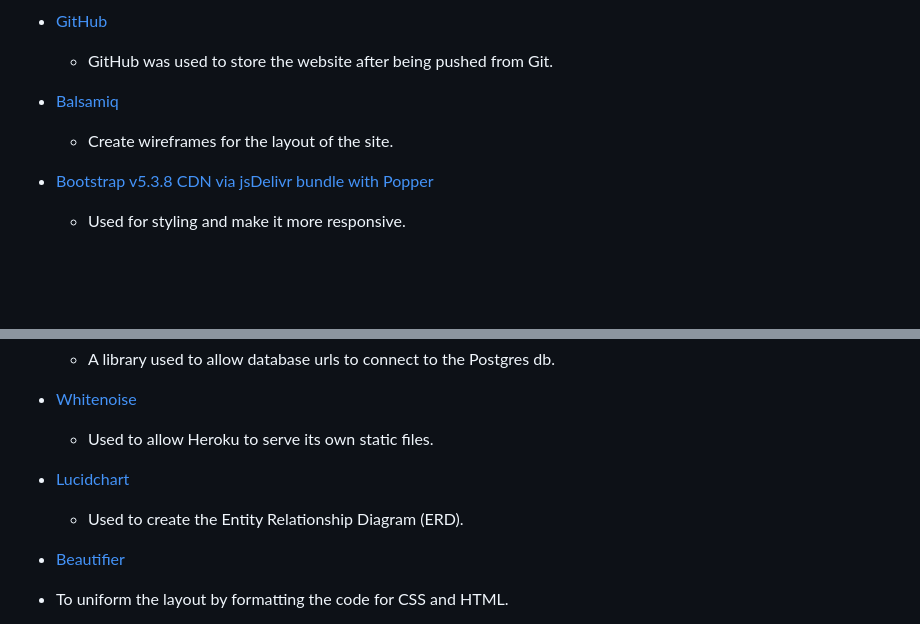
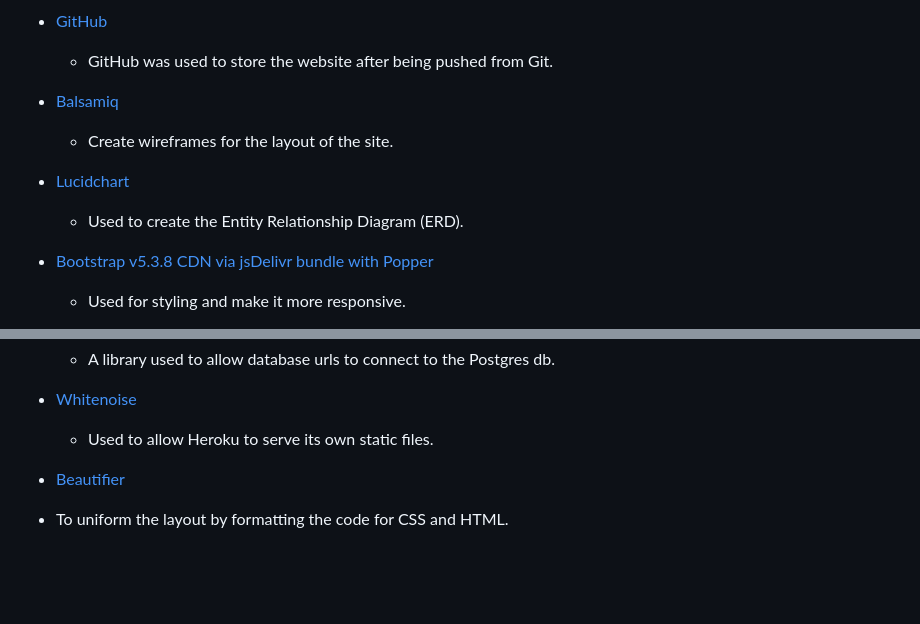
Before and after one commit to Diane-4P/family-favourites, a Markdown page: README.md, 2 parts joined by grey strips. GitHub-like rendering; blank space fills up the shorter version.

Commit message:
Move Lucidchart by Balsamiq in technologies used in the README.md file

```diff
--- a/README.md
+++ b/README.md
@@ -197,6 +197,8 @@ Below are the initial wireframes for my project.
   - GitHub was used to store the website after being pushed from Git.
 - [Balsamiq]( https://balsamiq.com/)
   - Create wireframes for the layout of the site.
+- [Lucidchart](https://www.lucidchart.com/pages/landing)
+  - Used to create the Entity Relationship Diagram (ERD).
 - [Bootstrap v5.3.8 CDN via jsDelivr bundle with Popper]( https://getbootstrap.com/)
   - Used for styling and make it more responsive.
 - [NCH Software(Pixillion)](https://www.nchsoftware.com/imageconverter/index.html)
@@ -225,8 +227,6 @@ Below are the initial wireframes for my project.
   - A library used to allow database urls to connect to the Postgres db.
 - [Whitenoise](https://whitenoise.readthedocs.io/en/latest/)
   - Used to allow Heroku to serve its own static files.
-- [Lucidchart](https://www.lucidchart.com/pages/landing)
-  - Used to create the Entity Relationship Diagram (ERD).
 
 - [Beautifier]( https://beautifier.io/)
 - To uniform the layout by formatting the code for CSS and HTML.
```
